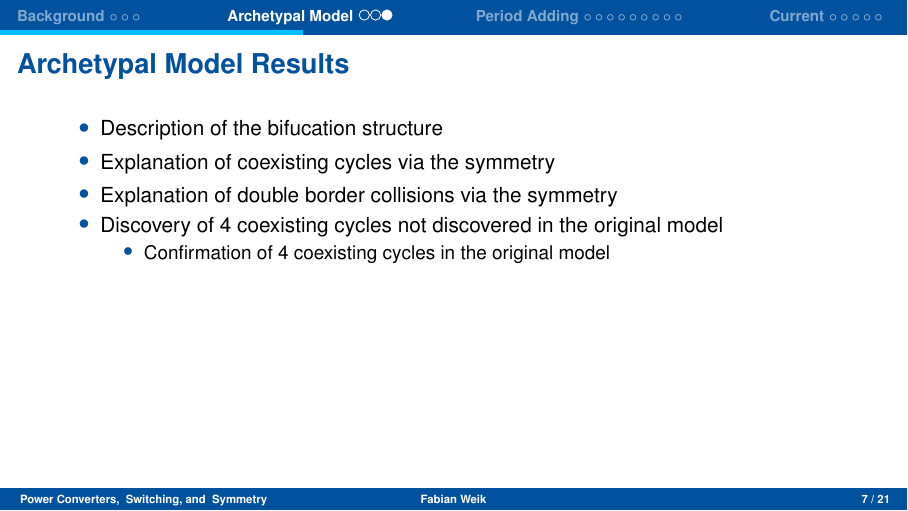
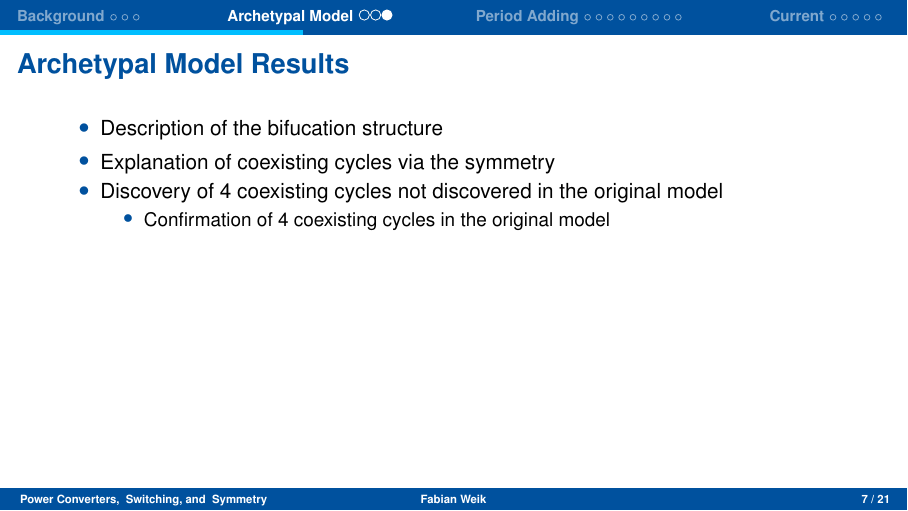
Before and after one commit to cloudsftp/VortragFrauenhofer, LaTeX slides (Vortrag_Frauenhofer_Weik.tex, which reads Sections/02_masters_thesis.tex): page 14 of 65. Compiled offline with pdfLaTeX.

Commit message:
remove too specific result

```diff
--- a/Sections/02_masters_thesis.tex
+++ b/Sections/02_masters_thesis.tex
@@ -80,7 +80,7 @@
 	\begin{itemize}
 		\item Description of the bifucation structure
 		\item Explanation of coexisting cycles via the symmetry
-		\item Explanation of double border collisions via the symmetry
+		      %		\item Explanation of double border collisions via the symmetry
 		\item Discovery of 4 coexisting cycles not discovered in the original model
 		      \begin{itemize}
 			      \item Confirmation of 4 coexisting cycles in the original model
```
Also changed, not shown: Sections/02_masters_thesis.tex (1 more changed lines).
